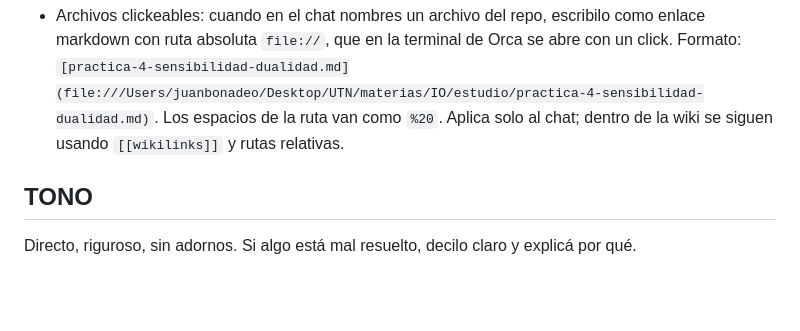
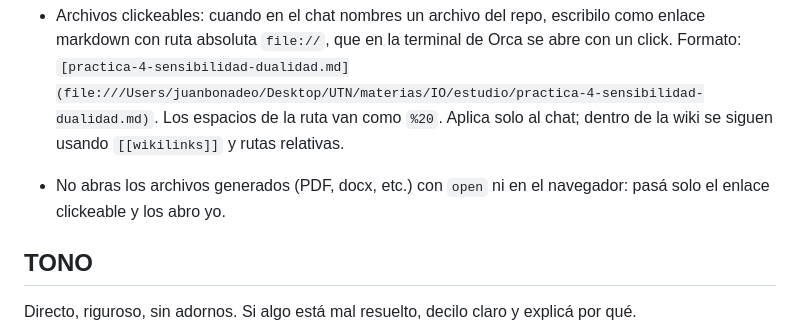
Before and after one commit to JuanBonadeo/utn_brain, a Markdown page: CLAUDE.md, the part around the change. Drawn GitHub-style; blank space fills up the shorter version.

Commit message:
CLAUDE.md: no abrir automáticamente los archivos generados
Co-Authored-By: Claude Opus 5.5 (1M context) <noreply@anthropic.com>

```diff
--- a/CLAUDE.md
+++ b/CLAUDE.md
@@ -212,6 +212,8 @@ Materias y un tema corto y específico.
   `[practica-4-sensibilidad-dualidad.md](file:///Users/juanbonadeo/Desktop/UTN/materias/IO/estudio/practica-4-sensibilidad-dualidad.md)`.
   Los espacios de la ruta van como `%20`. Aplica solo al chat; dentro de la
   wiki se siguen usando `[[wikilinks]]` y rutas relativas.
+- No abras los archivos generados (PDF, docx, etc.) con `open` ni en el
+  navegador: pasá solo el enlace clickeable y los abro yo.
 
 ## TONO
 Directo, riguroso, sin adornos. Si algo está mal resuelto, decilo claro
```
